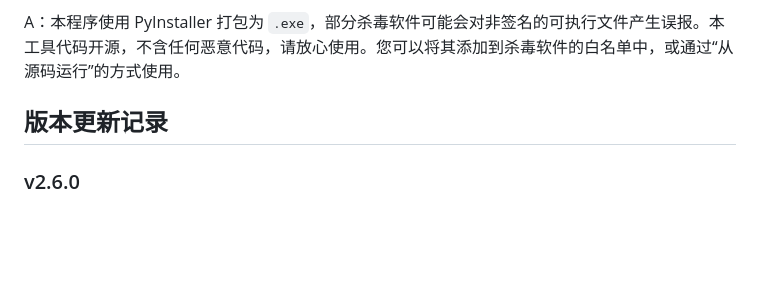
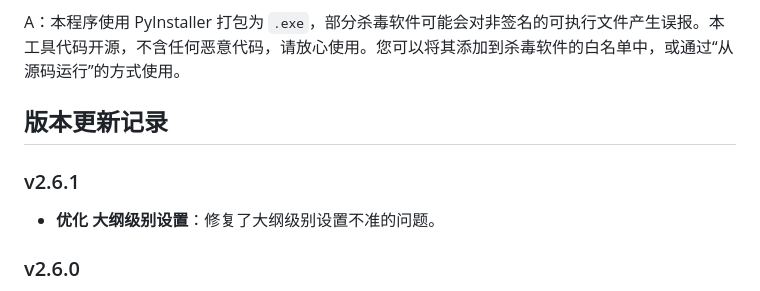
Before and after one commit to jiangchuanso/Word-Formatter-web, a Markdown page: README.md, the part around the change. GitHub-like rendering; blank space fills up the shorter version.

Commit message:
Update README with version 2.6.1 changes
Updated version history and added new features.

```diff
--- a/README.md
+++ b/README.md
@@ -107,6 +107,10 @@ A：本程序使用 PyInstaller 打包为 `.exe`，部分杀毒软件可能会
 
 ## 版本更新记录
 
+### v2.6.1
+
+*   **优化 大纲级别设置**：修复了大纲级别设置不准的问题。
+
 ### v2.6.0
 
 *   **新增 设置自定义字体功能**：支持在字体选框中自定义设置字体。
```
